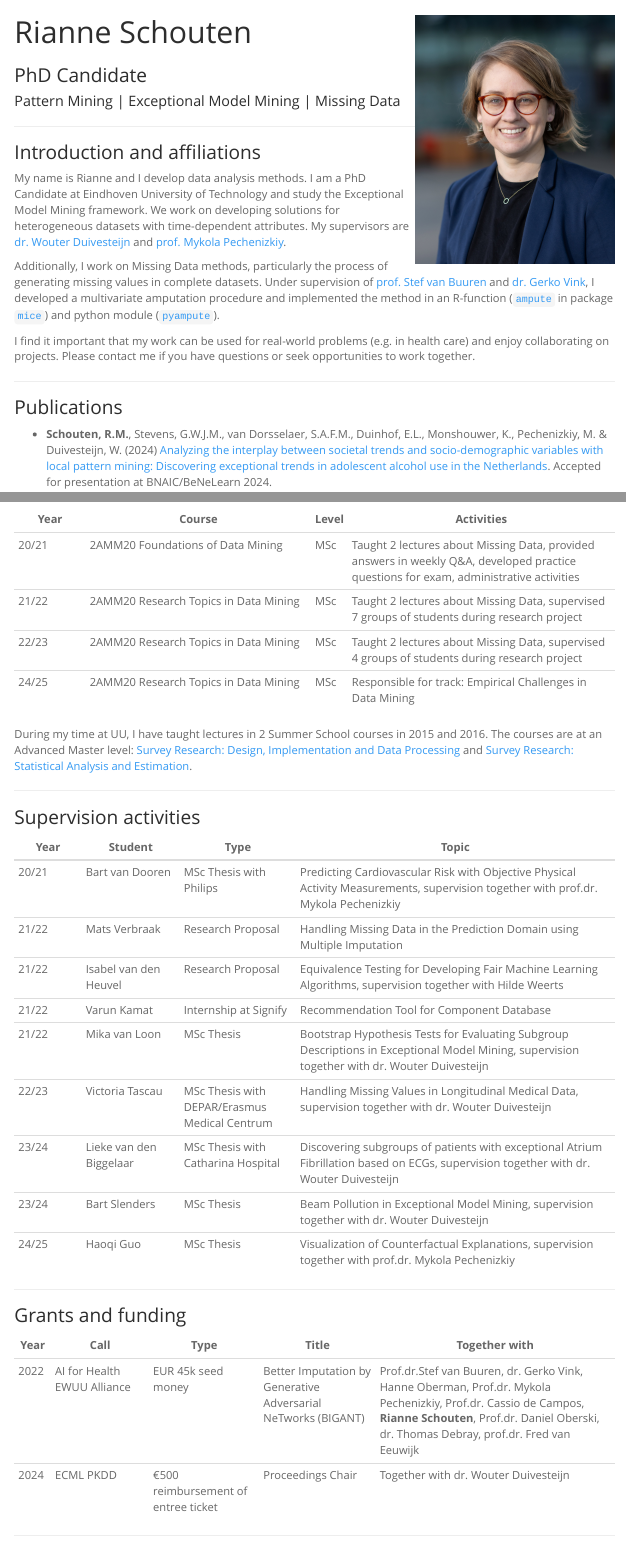
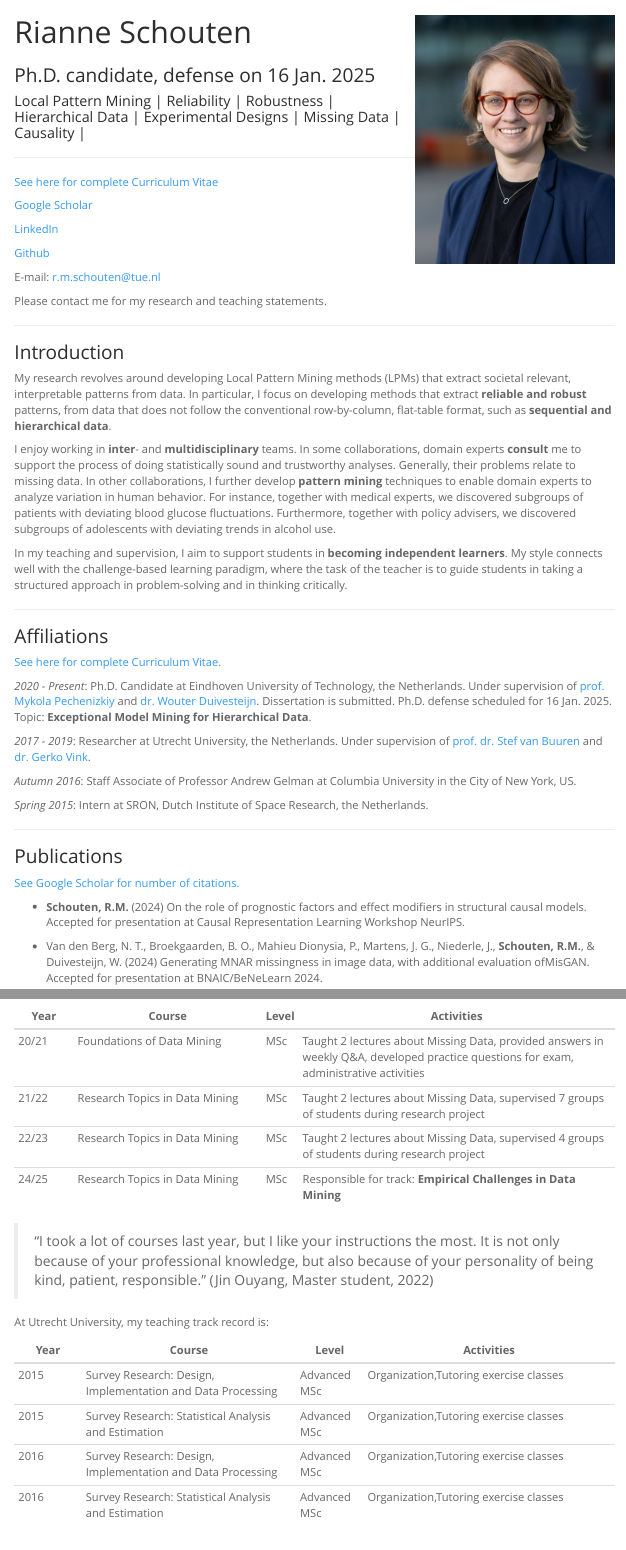
Before and after one commit to RianneSchouten/RianneSchouten.github.io, an R Markdown document (index.Rmd): the page in a window 1100 px wide, from its top, and a second part further down, joined at a grey line. The pictures show the output file index.html that the author committed with the source, opened offline; menus at the side of the page are left out.

Commit message:
update page

```diff
--- a/index.Rmd
+++ b/index.Rmd
@@ -1,8 +1,8 @@
 ---
 title: "Rianne Schouten"
-subtitle: "PhD Candidate"
+subtitle: "Ph.D. candidate, defense on 16 Jan. 2025"
 author: |
-  | Pattern Mining | Exceptional Model Mining | Missing Data
+  | Local Pattern Mining | Reliability | Robustness | Hierarchical Data | Experimental Designs | Missing Data | Causality |
 date: ""
 output:
   html_document:
@@ -23,17 +23,57 @@ output:
 
 ---
 
-### Introduction and affiliations
+[See here for complete Curriculum Vitae](pdfs/Rianne_Schouten_Resume.pdf)
 
-My name is Rianne and I develop data analysis methods. I am a PhD Candidate at Eindhoven University of Technology and study the Exceptional Model Mining framework. We work on developing solutions for heterogeneous datasets with time-dependent attributes. My supervisors are [dr. Wouter Duivesteijn](http://wwwis.win.tue.nl/~wouter/) and [prof. Mykola Pechenizkiy](https://www.win.tue.nl/~mpechen/).
+[Google Scholar](https://scholar.google.nl/citations?view_op=list_works&hl=nl&user=xC56bhMAAAAJ&gmla=AJsN-F4IWn_9Vw9hH7hPN1zIMfNadBL6mvmu-rPpRS6p-4Enc7fR6GrOMYyN2QEr21D5Y3Uhjtj0HPT3I7qsh3MVE1v2L8MRfjsk7W1Qop4mDunpnTRDeMYF0DmoRYmja6b7GvnmC4R3)
 
-Additionally, I work on Missing Data methods, particularly the process of generating missing values in complete datasets. Under supervision of [prof. Stef van Buuren](https://scholar.google.nl/citations?user=_3y5C0UAAAAJ&hl=nl) and [dr. Gerko Vink](https://www.gerkovink.com/), I developed a multivariate amputation procedure and implemented the method in an R-function ([`ampute`](https://rianneschouten.github.io/mice_ampute/vignette/ampute.html) in package [`mice`](https://github.com/stefvanbuuren/mice)) and python module ([`pyampute`](https://rianneschouten.github.io/pyampute/build/html/index.html)).
+[LinkedIn](https://www.linkedin.com/in/rianne-schouten-5bb29491/)
 
-I find it important that my work can be used for real-world problems (e.g. in health care) and enjoy collaborating on projects. Please contact me if you have questions or seek opportunities to work together.
+[Github](https://github.com/RianneSchouten)
+
+E-mail: [r.m.schouten@tue.nl](mailto:r.m.schouten@tue.nl)
+
+Please contact me for my research and teaching statements.
+
+---
+
+### Introduction
+
+My research revolves around developing Local Pattern Mining methods (LPMs) that extract societal relevant, interpretable patterns from data. In particular, I focus on developing methods that extract **reliable and robust** patterns, from data that does not follow the conventional row-by-column, flat-table format, such as **sequential and hierarchical data**.
+
+I enjoy working in **inter**- and **multidisciplinary** teams. In some collaborations, domain experts **consult** me to support the process of doing statistically sound and trustworthy analyses. Generally, their problems relate to missing data. In other collaborations, I further develop **pattern mining** techniques to enable domain experts to analyze variation in human behavior. For instance, together with medical experts, we discovered subgroups of patients with deviating blood glucose fluctuations. Furthermore, together with policy advisers, we discovered subgroups of adolescents with deviating trends in alcohol use.
+
+In my teaching and supervision, I aim to support students in **becoming independent learners**. My style connects well with the challenge-based learning paradigm, where the task of the teacher is to guide students in taking a structured approach in problem-solving and in thinking critically.
+
+---
+
+### Affiliations
+
+[See here for complete Curriculum Vitae.](pdfs/Rianne_Schouten_Resume.pdf)
+
+*2020 - Present*: Ph.D. Candidate at Eindhoven University of Technology, the Netherlands.
+Under supervision of [prof. Mykola Pechenizkiy](https://www.win.tue.nl/~mpechen/) and [dr. Wouter Duivesteijn](http://wwwis.win.tue.nl/~wouter/).
+Dissertation is submitted. Ph.D. defense scheduled for 16 Jan. 2025.
+Topic: **Exceptional Model Mining for Hierarchical Data**.
+
+*2017 - 2019*: Researcher at Utrecht University, the Netherlands.
+Under supervision of [prof. dr. Stef van Buuren](https://scholar.google.nl/citations?user=_3y5C0UAAAAJ&hl=nl) and [dr. Gerko Vink](https://www.gerkovink.com/).
+
+*Autumn 2016*: Staff Associate of Professor Andrew Gelman at Columbia University in the City of New York, US.
+
+*Spring 2015*: Intern at SRON, Dutch Institute of Space Research, the Netherlands.
 
 ---
 
 ### Publications
+
+[See Google Scholar for number of citations.](https://scholar.google.nl/citations?view_op=list_works&hl=nl&user=xC56bhMAAAAJ&gmla=AJsN-F4IWn_9Vw9hH7hPN1zIMfNadBL6mvmu-rPpRS6p-4Enc7fR6GrOMYyN2QEr21D5Y3Uhjtj0HPT3I7qsh3MVE1v2L8MRfjsk7W1Qop4mDunpnTRDeMYF0DmoRYmja6b7GvnmC4R3)
+
+- **Schouten, R.M.** (2024) On the role of prognostic factors and effect modifiers in structural causal models. Accepted for presentation at Causal Representation Learning Workshop NeurIPS.
+
+- Van den Berg, N. T., Broekgaarden, B. O., Mahieu Dionysia, P., Martens, J. G., Niederle, J.,
+**Schouten, R.M.**, & Duivesteijn, W. (2024) Generating MNAR missingness in image data, with
+additional evaluation ofMisGAN. Accepted for presentation at BNAIC/BeNeLearn 2024.
 
 - **Schouten, R.M.**, Stevens, G.W.J.M., van Dorsselaer, S.A.F.M., Duinhof, E.L., Monshouwer, K., Pechenizkiy, M. & Duivesteijn, W. (2024) [Analyzing the interplay between societal trends and socio-demographic variables with local pattern mining: Discovering exceptional trends in adolescent alcohol use in the Netherlands](pdfs/Alcohol_BNAIC_2024.pdf). Accepted for presentation at BNAIC/BeNeLearn 2024.
 
@@ -85,13 +128,9 @@ I am teaching in the following courses:
 
-|Year|Course|Level|Activities|
-|----|------------|-|--------------|
-|20\/21|2AMM20 Foundations of Data Mining|MSc|Taught 2 lectures about Missing Data, provided answers in weekly Q\&A, developed practice questions for exam, administrative activities|
-|21\/22|2AMM20 Research Topics in Data Mining|MSc|Taught 2 lectures about Missing Data, supervised 7 groups of students during research project|
-|22\/23|2AMM20 Research Topics in Data Mining|MSc|Taught 2 lectures about Missing Data, supervised 4 groups of students during research project|
-|24\/25|2AMM20 Research Topics in Data Mining|MSc|Responsible for track: Empirical Challenges in Data Mining|
+**Ongoing: reached interview phase, scheduled for Nov. 2024:**
 
-During my time at UU, I have taught lectures in 2 Summer School courses in 2015 and 2016. The courses are at an Advanced Master level: [Survey Research: Design, Implementation and Data Processing](https://utrechtsummerschool.nl/courses/social-sciences/survey-research-design-implementation-and-data-processing) and [Survey Research: Statistical Analysis and Estimation](https://utrechtsummerschool.nl/courses/social-sciences/survey-research-statistical-analysis-and-estimation).
+|Year|Call|Type|Title|Together with|
+|----|----------|-----------|------------|------------------------|
+|2024|Take-off Phase 1 NWO|€40k Feasibility study|Integration of Local Pattern Mining in Digital Assessment Tools|Together with prof.dr. Mykola Pechenizkiy|
 
 ---
 
-### Supervision activities
@@ -97,0 +143,17 @@ During my time at UU, I have taught lectures in 2 Summer School courses in 2015
+|Year|Course|Level|Activities|
+|----|------------|-|--------------------|
+|20\/21|Foundations of Data Mining|MSc|Taught 2 lectures about Missing Data, provided answers in weekly Q\&A, developed practice questions for exam, administrative activities|
+|21\/22|Research Topics in Data Mining|MSc|Taught 2 lectures about Missing Data, supervised 7 groups of students during research project|
+|22\/23|Research Topics in Data Mining|MSc|Taught 2 lectures about Missing Data, supervised 4 groups of students during research project|
+|24\/25|Research Topics in Data Mining|MSc|Responsible for track: **Empirical Challenges in Data Mining**|
+
+> “I took a lot of courses last year, but I like your instructions the most. It is not only because of your professional knowledge, but also because of your personality of being kind, patient, responsible.” (Jin Ouyang, Master student, 2022)
+
+At Utrecht University, my teaching track record is:
+
+|Year|Course|Level|Activities|
+|----|------------|----|--------------|
+|2015|Survey Research: Design, Implementation and Data Processing|Advanced MSc|Organization,Tutoring exercise classes|
+|2015|Survey Research: Statistical Analysis and Estimation|Advanced MSc|Organization,Tutoring exercise classes|
+|2016|Survey Research: Design, Implementation and Data Processing|Advanced MSc|Organization,Tutoring exercise classes|
+|2016|Survey Research: Statistical Analysis and Estimation|Advanced MSc|Organization,Tutoring exercise classes|
@@ -112,6 +184,0 @@ During my time at UU, I have taught lectures in 2 Summer School courses in 2015
-### Grants and funding
-
-|Year|Call|Type|Title|Together with|
-|----|----------|-----------|------------|------------------------|
-|2022|AI for Health EWUU Alliance|EUR 45k seed money|Better Imputation by Generative Adversarial NeTworks (BIGANT)|Prof.dr.Stef van Buuren, dr. Gerko Vink, Hanne Oberman, Prof.dr. Mykola Pechenizkiy, Prof.dr. Cassio de Campos, **Rianne Schouten**, Prof.dr. Daniel Oberski, dr. Thomas Debray, prof.dr. Fred van Eeuwijk|
-|2024|ECML PKDD|€500 reimbursement of entree ticket|Proceedings Chair|Together with dr. Wouter Duivesteijn|
```
Also changed, not shown: index.html, pdfs/Rianne_Schouten_Resume.pdf, index.Rmd (78 more changed lines).
